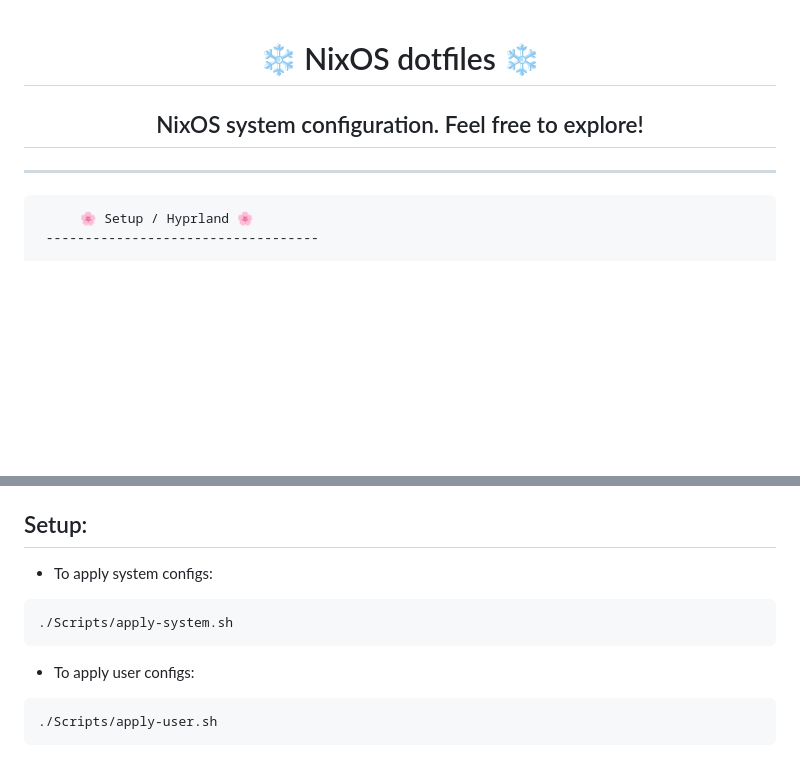
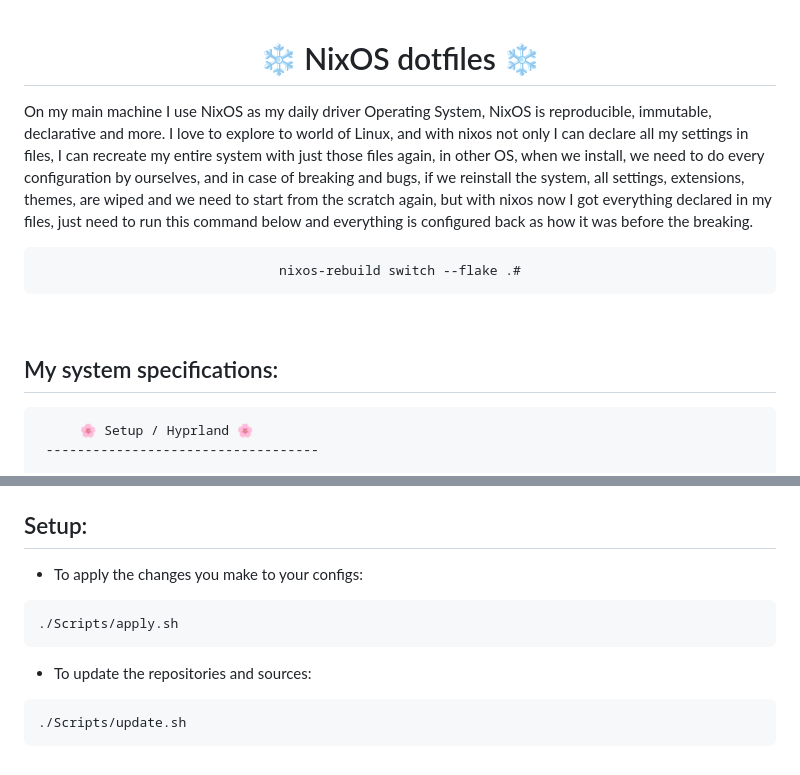
Before and after one commit to NazakatUmrani/.dotfiles, a Markdown page: README.md, 2 parts joined by grey strips. Rendered like a GitHub page; blank space fills up the shorter version.

Commit message:
README updated, 2 new screenshots added, scripts to swicth and update renamed

````diff
--- a/README.md
+++ b/README.md
@@ -2,10 +2,19 @@
 <h1>
 ❄️ NixOS dotfiles ❄️
 </h1>
+<p align="left">
+On my main machine I use NixOS as my daily driver Operating System, NixOS is reproducible, immutable, declarative and more.
+I love to explore to world of Linux, and with nixos not only I can declare all my settings in files, I can recreate my entire system with just those files again, in other OS, when we install, we need to do every configuration by ourselves, and in case of breaking and bugs, if we reinstall the system, all settings, extensions, themes, are wiped and we need to start from the scratch again, but with nixos now I got everything declared in my files, just need to run this command below and everything is configured back as how it was before the breaking.
+</p>
+
+```
+nixos-rebuild switch --flake .#
+```
+
+<br>
 </div>
-<h2 align="center">NixOS system configuration. Feel free to explore!</h2>
 
-<hr>
+## My system specifications:
 
 ```mint
 ⠀⠀   🌸 Setup / Hyprland 🌸
@@ -40,14 +54,14 @@
 
 ## Setup:
 
-- To apply system configs:
+- To apply the changes you make to your configs:
 
 ```
-./Scripts/apply-system.sh
+./Scripts/apply.sh
 ```
 
-- To apply user configs:
+- To update the repositories and sources:
 
 ```
-./Scripts/apply-user.sh
+./Scripts/update.sh
 ```
````
Also changed, not shown: other parts of README.md (+9 -4 lines), Extra/Screenshots/03.png (added), 6 other files.
